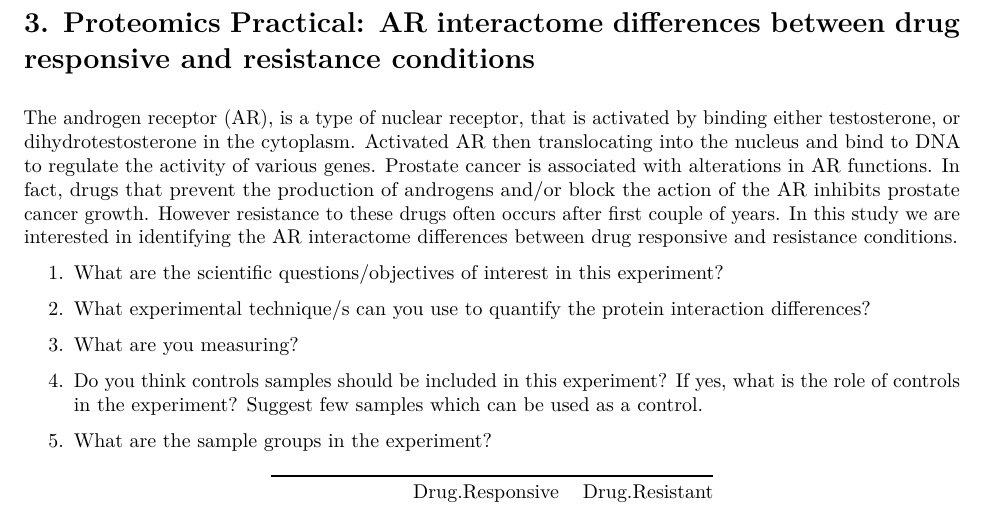
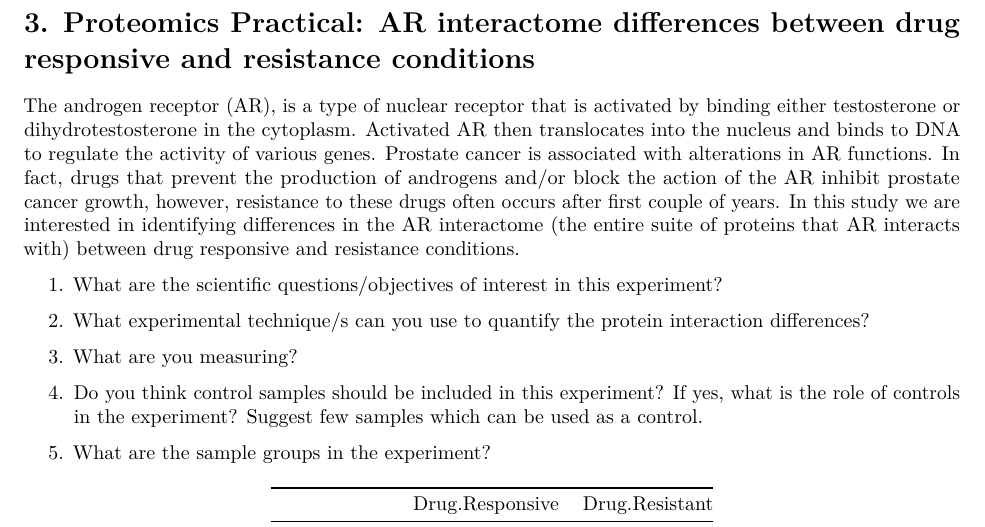
Before and after one commit to bioinformatics-core-shared-training/experimental-design, an R Markdown document (ExperimentalDesignPractical.Rmd): part of page 4 of 5, cut so that both start at the same text. The pictures show the output file ExperimentalDesignPractical.pdf that the author committed with the source.

Commit message:
Minor updates to wording of exercise 3

````diff
--- a/ExperimentalDesignPractical.Rmd
+++ b/ExperimentalDesignPractical.Rmd
@@ -322,15 +322,16 @@ solution_letters(
 \newpage
 # 3.  Proteomics Practical: AR interactome differences between drug responsive and resistance conditions
 
-The androgen receptor (AR), is a type of nuclear receptor, that is activated by
-binding either testosterone, or dihydrotestosterone in the cytoplasm. Activated
-AR then translocating into the nucleus and bind to DNA to regulate the activity
+The androgen receptor (AR), is a type of nuclear receptor that is activated by
+binding either testosterone or dihydrotestosterone in the cytoplasm. Activated
+AR then translocates into the nucleus and binds to DNA to regulate the activity
 of various genes. Prostate cancer is associated with alterations in AR
 functions. In fact, drugs that prevent the production of androgens and/or block
-the action of the AR inhibits prostate cancer growth. However resistance to
+the action of the AR inhibit prostate cancer growth, however, resistance to
 these drugs often occurs after first couple of years. In this study we are
-interested in identifying the AR interactome differences between drug responsive
-and resistance conditions.
+interested in identifying differences in the AR interactome (the entire suite
+of proteins that AR interacts with) between drug responsive and resistance
+conditions.
 
 1.	What are the scientific questions/objectives of interest in this experiment?
 
@@ -354,7 +355,7 @@ solution(
 )
 ```
 
-4. Do you think controls samples should be included in this experiment? If yes, what is the role of controls in the experiment? Suggest few samples which can be used as a control.
+4. Do you think control samples should be included in this experiment? If yes, what is the role of controls in the experiment? Suggest few samples which can be used as a control.
 
 ```{r eval=showSolutions, results='asis'}
 solution(
````
Also changed, not shown: ExperimentalDesignPractical.pdf, ExperimentalDesignPractical_Solutions.pdf.
